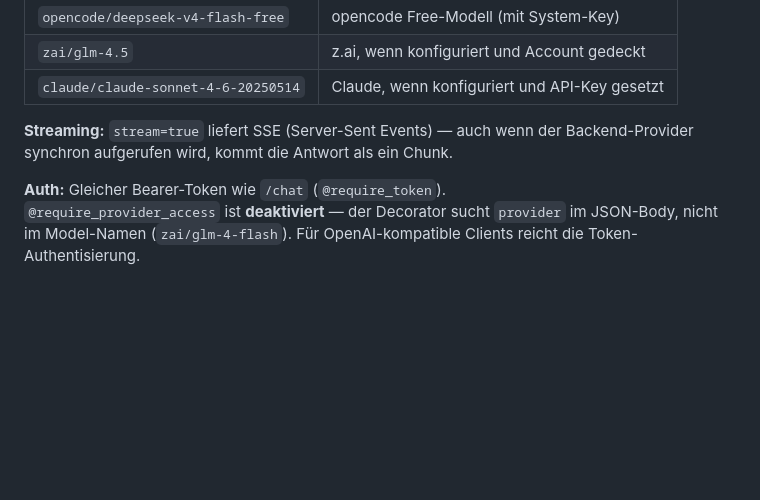
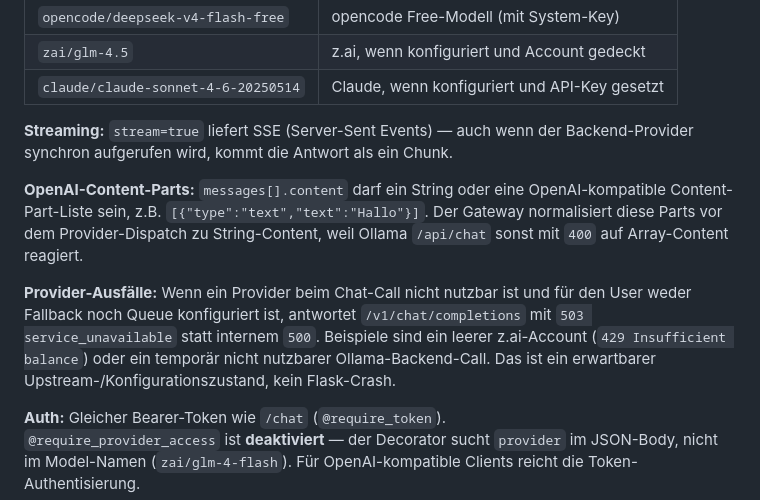
Before and after one commit to haraldweiss/ai-provider-service, a Markdown page: README.md, the part around the change. Rendered like a GitHub page; blank space fills up the shorter version.

```diff
--- a/README.md
+++ b/README.md
@@ -450,6 +450,19 @@ sie auf einem Tunnel-Backend verfügbar sind (z.B. `ollama/ornith:latest`).
 **Streaming:** `stream=true` liefert SSE (Server-Sent Events) — auch wenn der
 Backend-Provider synchron aufgerufen wird, kommt die Antwort als ein Chunk.
 
+**OpenAI-Content-Parts:** `messages[].content` darf ein String oder eine
+OpenAI-kompatible Content-Part-Liste sein, z.B.
+`[{"type":"text","text":"Hallo"}]`. Der Gateway normalisiert diese Parts vor
+dem Provider-Dispatch zu String-Content, weil Ollama `/api/chat` sonst mit
+`400` auf Array-Content reagiert.
+
+**Provider-Ausfälle:** Wenn ein Provider beim Chat-Call nicht nutzbar ist und
+für den User weder Fallback noch Queue konfiguriert ist, antwortet
+`/v1/chat/completions` mit `503 service_unavailable` statt internem `500`.
+Beispiele sind ein leerer z.ai-Account (`429 Insufficient balance`) oder ein
+temporär nicht nutzbarer Ollama-Backend-Call. Das ist ein erwartbarer
+Upstream-/Konfigurationszustand, kein Flask-Crash.
+
 **Auth:** Gleicher Bearer-Token wie `/chat` (`@require_token`).
 `@require_provider_access` ist **deaktiviert** — der Decorator sucht `provider`
 im JSON-Body, nicht im Model-Namen (`zai/glm-4-flash`). Für OpenAI-kompatible
```
Also changed, not shown: AGENTS.md (+26 -0 lines).
